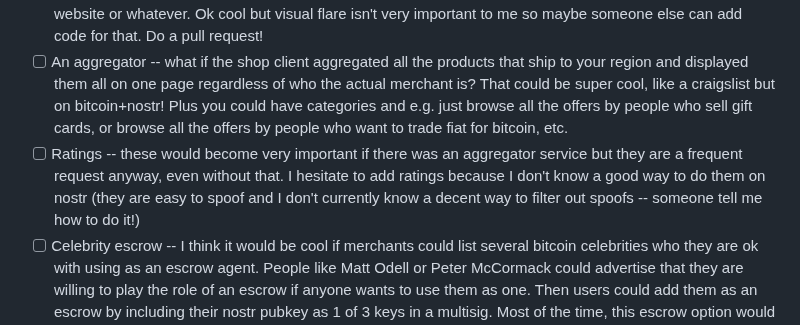
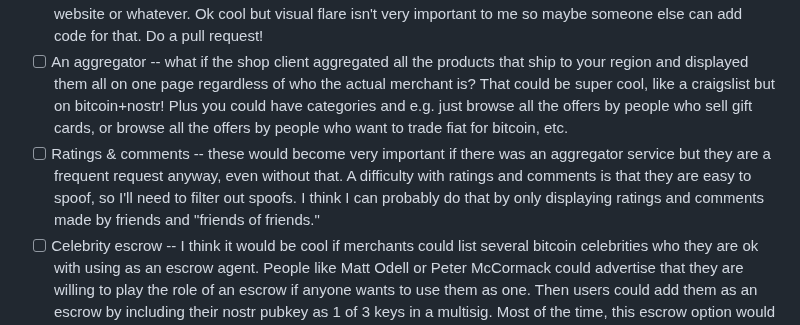
Before and after one commit to supertestnet/superstore, a Markdown page: README.md, the part around the change. GitHub-like rendering.

```diff
--- a/README.md
+++ b/README.md
@@ -46,7 +46,7 @@ Not sure. Usually after I get a project to a state like this one is in I abandon
 - [ ] Make a downloadable version with a rest api
 - [ ] Custom styling -- people like to make things look nice and feel like it's themed after their regular blog or website or whatever. Ok cool but visual flare isn't very important to me so maybe someone else can add code for that. Do a pull request!
 - [ ] An aggregator -- what if the shop client aggregated all the products that ship to your region and displayed them all on one page regardless of who the actual merchant is? That could be super cool, like a craigslist but on bitcoin+nostr! Plus you could have categories and e.g. just browse all the offers by people who sell gift cards, or browse all the offers by people who want to trade fiat for bitcoin, etc.
-- [ ] Ratings -- these would become very important if there was an aggregator service but they are a frequent request anyway, even without that. I hesitate to add ratings because I don't know a good way to do them on nostr (they are easy to spoof and I don't currently know a decent way to filter out spoofs -- someone tell me how to do it!)
+- [ ] Ratings & comments -- these would become very important if there was an aggregator service but they are a frequent request anyway, even without that. A difficulty with ratings and comments is that they are easy to spoof, so I'll need to filter out spoofs. I think I can probably do that by only displaying ratings and comments made by friends and "friends of friends."
 - [ ] Celebrity escrow -- I think it would be cool if merchants could list several bitcoin celebrities who they are ok with using as an escrow agent. People like Matt Odell or Peter McCormack could advertise that they are willing to play the role of an escrow if anyone wants to use them as one. Then users could add them as an escrow by including their nostr pubkey as 1 of 3 keys in a multisig. Most of the time, this escrow option would probably not be used, so the escrow agent may never even even know their services were enlisted. But if the two parties can't agree on what to do, they can DM their escrow agent and say "Hey we used your key in our bitcoin transaction and now we have a dispute, please side with me/them!" It would be so cool, and very useful if people start using this for fiat-to-bitcoin trades
 - [ ] Satoshi escrow -- many years ago Satoshi had an idea to do escrow without a third party. His idea was that you could put money in an address that your counterparty can withdraw from only if you give them a secret piece of data. Then you withhold that secret piece of data til they send you your product. If they never send you the product, you're out of luck, but at least they don't get to run off with your money. It would be pretty easy to modify Magic Webstore to support this -- right now your browser DMs the whisper key to the seller as soon as you pay, but if I just DM'd a proof of knowledge of that key instead, you could wait til the seller delivers your product before actually giving him or her the key that actually lets them access the money
 - [ ] The hebrew hodl -- another model of escrow without a third party is where the buyer and the seller both deposit the full value of the trade into a 2 of 2 address. Then they've got each other by the balls, so to speak, because either one can burn the other one's money. (The name "hebrew hodl" comes from a passage in the bible where Abraham and his servant swore an oath to each other which, in part, involved one of them letting the other one grab him by the balls to prove he had complete confidence in him.) So they'd better not have an irreconcilable dispute or both will lose their money. The only way both make it out ahead is through cooperation. I am thinking about adding all of these escrow models as options that merchants can advertise support for so that users can select one if they don't fully trust the seller.
```
